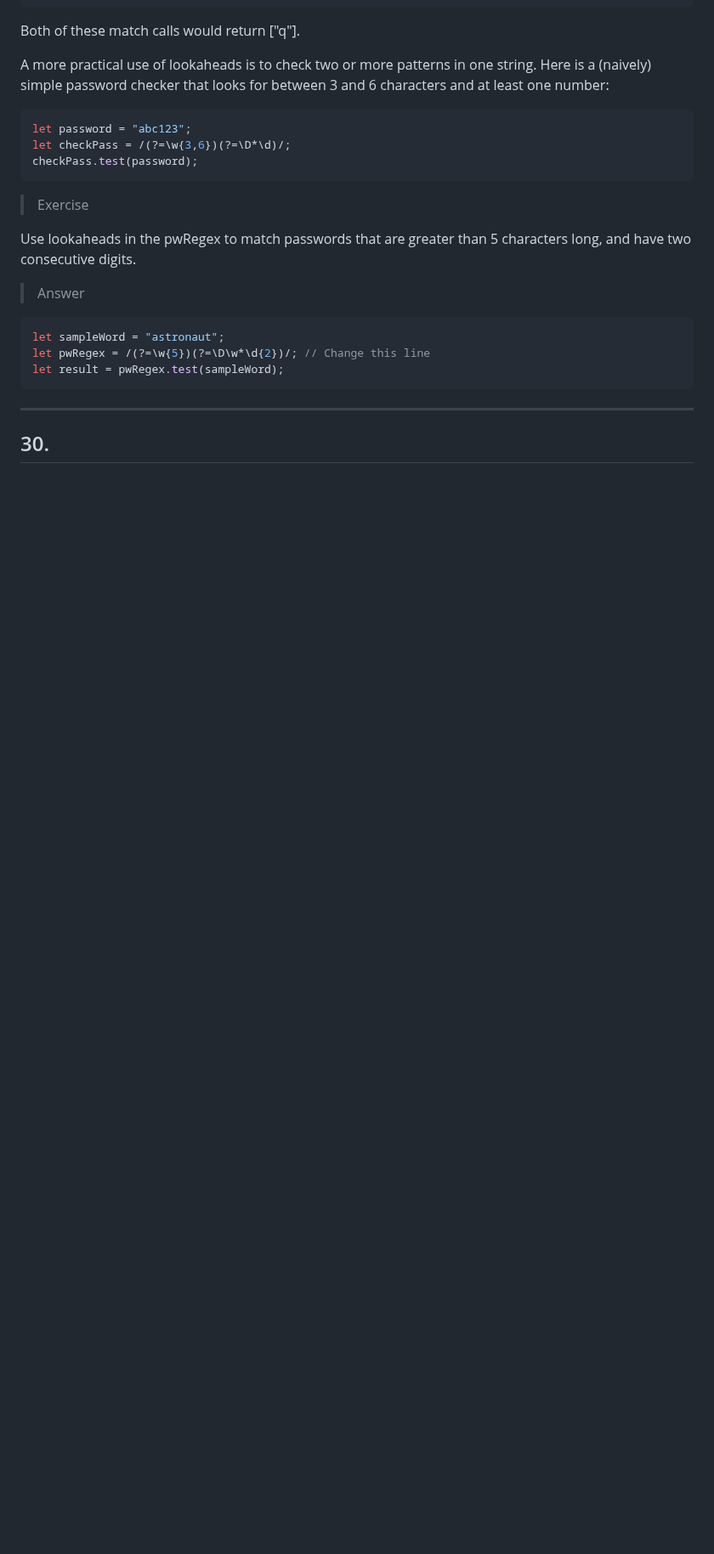
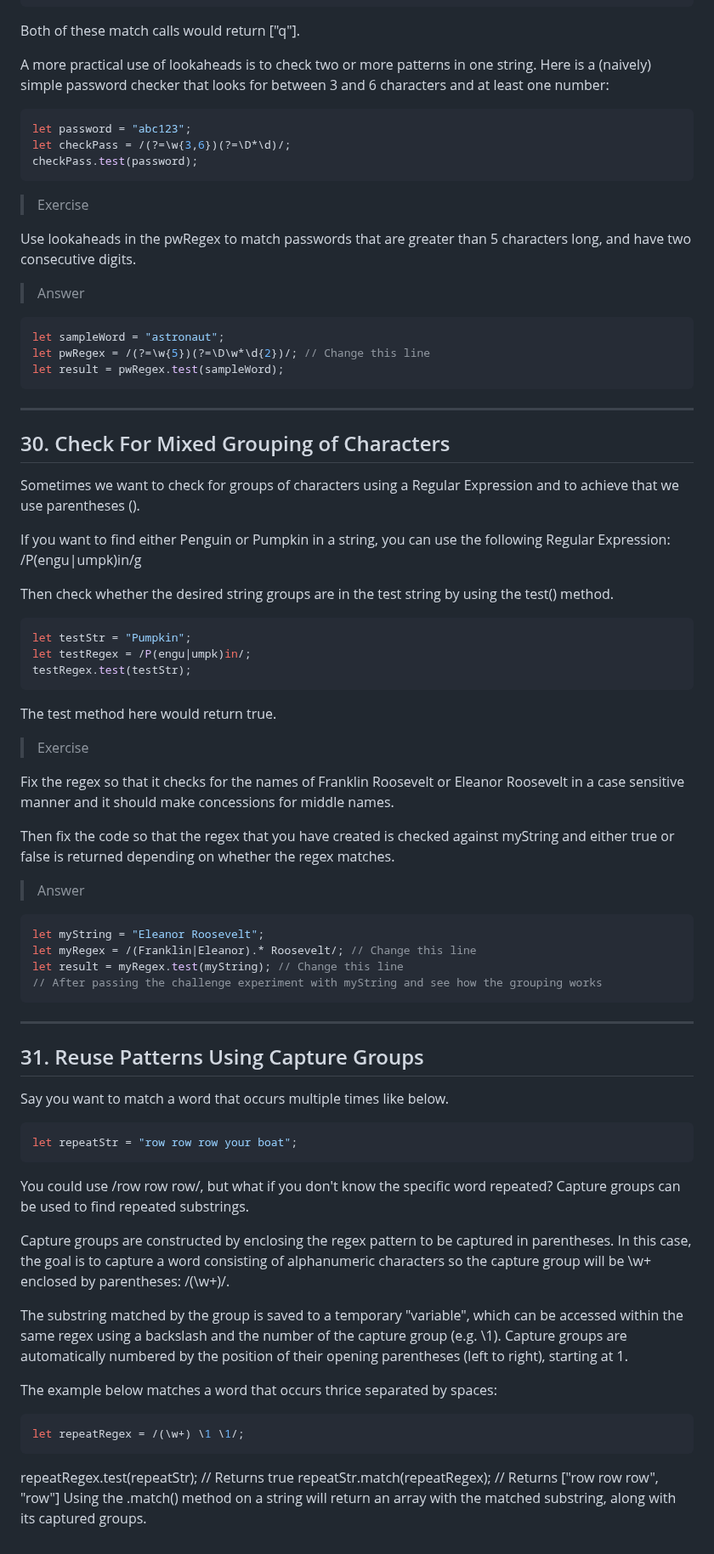
Before and after one commit to agpavlik/freeCodeCamp-courses, a Markdown page: Regular Expression/Regular-Expression.md, the part around the change. Shown at 85% size. Drawn GitHub-style; blank space fills up the shorter version.

Commit message:
Add the third course

````diff
--- a/Regular Expression/Regular-Expression.md
+++ b/Regular Expression/Regular-Expression.md
@@ -510,4 +510,49 @@ let result = pwRegex.test(sampleWord);
 ```
 ---
 
-## 30.
+## 30. Check For Mixed Grouping of Characters
+Sometimes we want to check for groups of characters using a Regular Expression and to achieve that we use parentheses ().
+
+If you want to find either Penguin or Pumpkin in a string, you can use the following Regular Expression: /P(engu|umpk)in/g
+
+Then check whether the desired string groups are in the test string by using the test() method.
+```javascript
+let testStr = "Pumpkin";
+let testRegex = /P(engu|umpk)in/;
+testRegex.test(testStr);
+```
+The test method here would return true.
+
+> Exercise
+
+Fix the regex so that it checks for the names of Franklin Roosevelt or Eleanor Roosevelt in a case sensitive manner and it should make concessions for middle names.
+
+Then fix the code so that the regex that you have created is checked against myString and either true or false is returned depending on whether the regex matches.
+
+> Answer
+```javascript
+let myString = "Eleanor Roosevelt";
+let myRegex = /(Franklin|Eleanor).* Roosevelt/; // Change this line
+let result = myRegex.test(myString); // Change this line
+// After passing the challenge experiment with myString and see how the grouping works
+```
+---
+
+## 31. Reuse Patterns Using Capture Groups
+Say you want to match a word that occurs multiple times like below.
+```javascript
+let repeatStr = "row row row your boat";
+```
+You could use /row row row/, but what if you don't know the specific word repeated? Capture groups can be used to find repeated substrings.
+
+Capture groups are constructed by enclosing the regex pattern to be captured in parentheses. In this case, the goal is to capture a word consisting of alphanumeric characters so the capture group will be \w+ enclosed by parentheses: /(\w+)/.
+
+The substring matched by the group is saved to a temporary "variable", which can be accessed within the same regex using a backslash and the number of the capture group (e.g. \1). Capture groups are automatically numbered by the position of their opening parentheses (left to right), starting at 1.
+
+The example below matches a word that occurs thrice separated by spaces:
+```javascript
+let repeatRegex = /(\w+) \1 \1/;
+```
+repeatRegex.test(repeatStr); // Returns true
+repeatStr.match(repeatRegex); // Returns ["row row row", "row"]
+Using the .match() method on a string will return an array with the matched substring, along with its captured groups.
````
